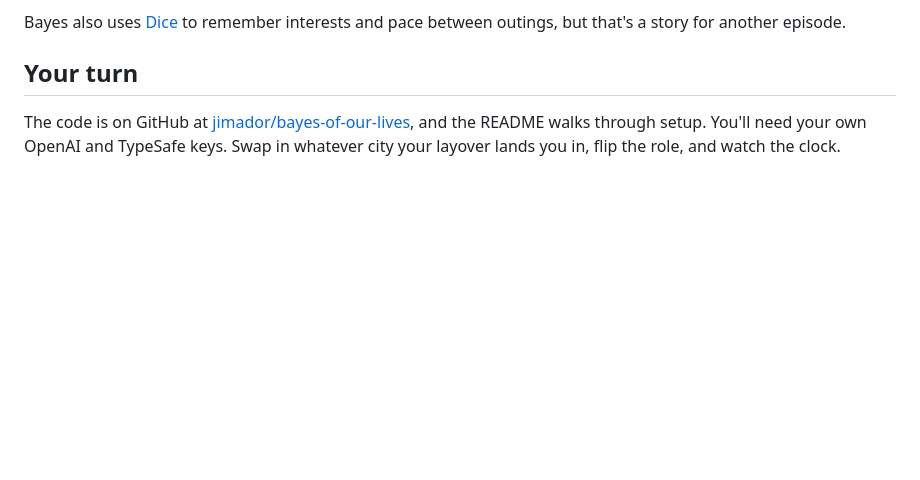
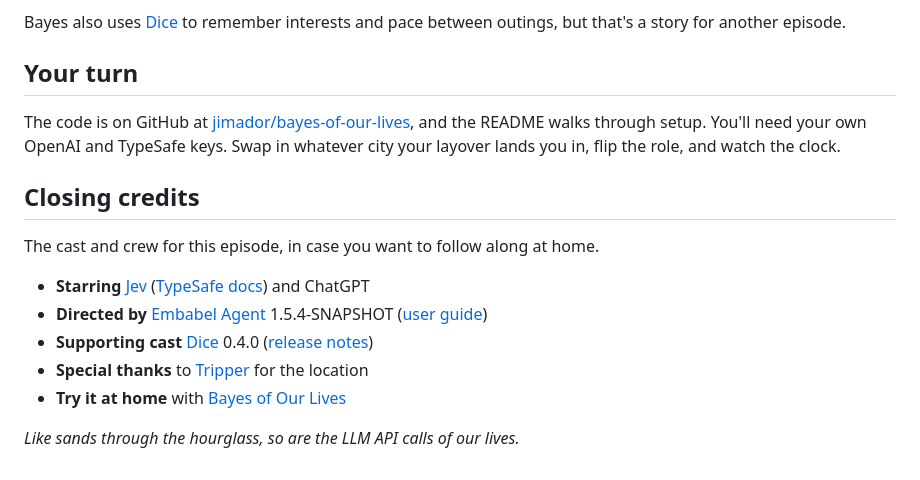
Before and after one commit to jimador/bayes-of-our-lives, a Markdown page: docs/drafts/blog.md, the part around the change. Drawn GitHub-style; blank space fills up the shorter version.

Commit message:
Add closing credits to blog draft

```diff
--- a/docs/drafts/blog.md
+++ b/docs/drafts/blog.md
@@ -134,3 +134,15 @@ Bayes also uses [Dice](https://github.com/embabel/dice) to remember interests an
 ## Your turn
 
 The code is on GitHub at [jimador/bayes-of-our-lives](https://github.com/jimador/bayes-of-our-lives), and the README walks through setup. You'll need your own OpenAI and TypeSafe keys. Swap in whatever city your layover lands you in, flip the role, and watch the clock.
+
+## Closing credits
+
+The cast and crew for this episode, in case you want to follow along at home.
+
+- **Starring** [Jev](https://typesafe.ai/blog/introducing-system-one-models-and-jev) ([TypeSafe docs](https://docs.typesafe.ai/)) and ChatGPT
+- **Directed by** [Embabel Agent](https://github.com/embabel/embabel-agent) 1.5.4-SNAPSHOT ([user guide](https://docs.embabel.com/embabel-agent/guide/1.5.0-SNAPSHOT/))
+- **Supporting cast** [Dice](https://github.com/embabel/dice) 0.4.0 ([release notes](https://github.com/embabel/dice/releases/tag/v0.4.0))
+- **Special thanks** to [Tripper](https://github.com/embabel/tripper) for the location
+- **Try it at home** with [Bayes of Our Lives](https://github.com/jimador/bayes-of-our-lives)
+
+*Like sands through the hourglass, so are the LLM API calls of our lives.*
```
